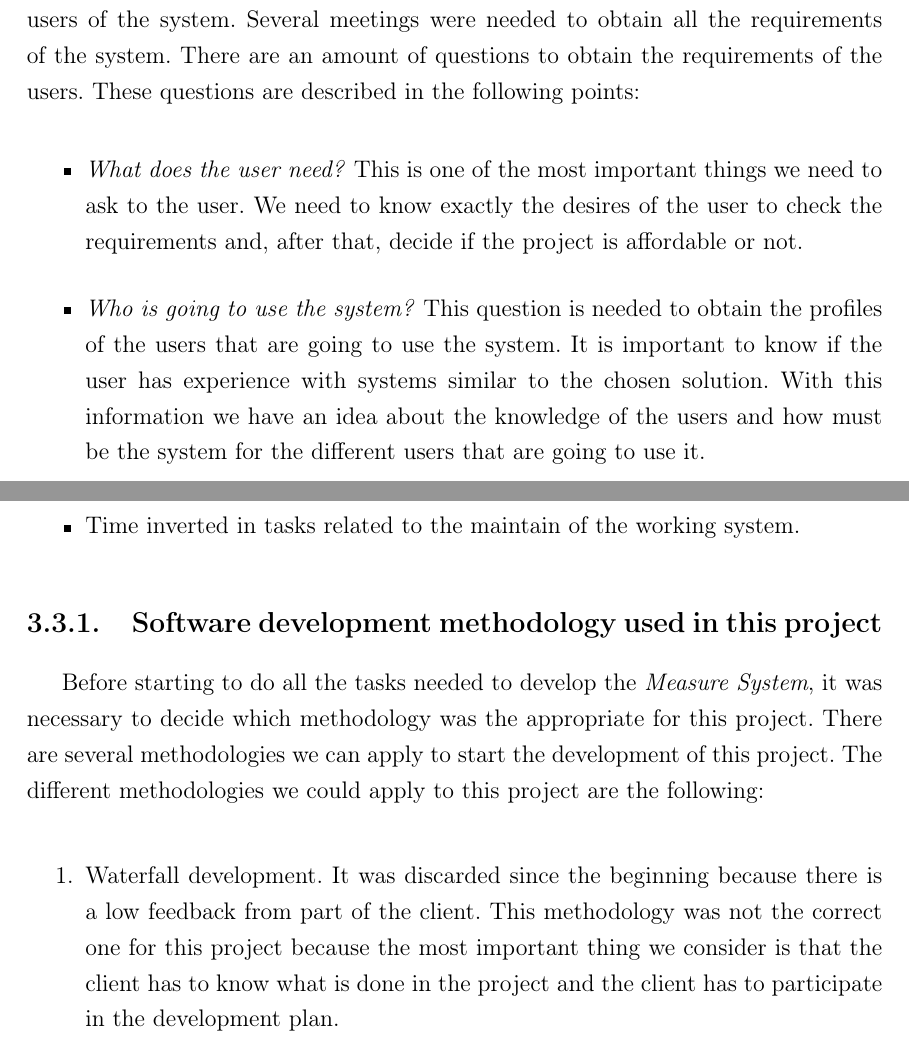
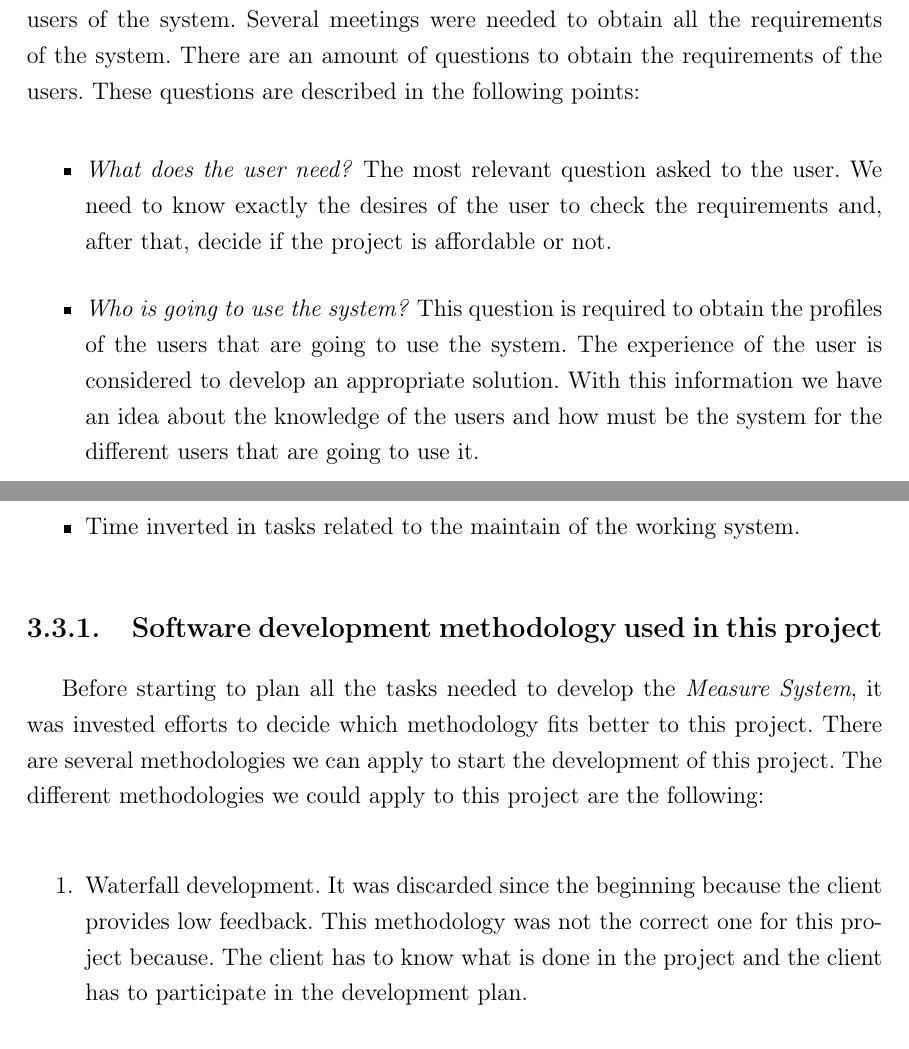
Before and after one commit to ismaele1992/tfm_soils_measure, a LaTeX thesis (Documentation/tfm_solis_measure/memoria_main.tex, which reads Documentation/tfm_solis_measure/5_Requirements.tex): two parts of pages 28 and 33 of 103, joined at a grey line, cut so that both start at the same text. Compiled offline with pdfLaTeX.

Commit message:
[IsFl]: Changed the section related to requirements. Fixed some expressions

```diff
--- a/Documentation/tfm_solis_measure/5_Requirements.tex
+++ b/Documentation/tfm_solis_measure/5_Requirements.tex
@@ -21,11 +21,11 @@ To do this process, it was needed to organize meetings with one of the potential
 
 \begin{itemize}
 
-\item \textit{What does the user need?} This is one of the most important things we need to ask to the user. We need to know exactly the desires of the user to check the requirements and, after that, decide if the project is affordable or not.
+\item \textit{What does the user need?} The most relevant question asked to the user. We need to know exactly the desires of the user to check the requirements and, after that, decide if the project is affordable or not.
 
-\item \textit{Who is going to use the system?} This question is needed to obtain the profiles of the users that are going to use the system. It is important to know if the user has experience with systems similar to the chosen solution. With this information we have an idea about the knowledge of the users and how must be the system for the different users that are going to use it.
+\item \textit{Who is going to use the system?} This question is required to obtain the profiles of the users that are going to use the system. The experience of the user is considered to develop an appropriate solution. With this information we have an idea about the knowledge of the users and how must be the system for the different users that are going to use it.
 
-\item \textit{When does the user want to get the results?} This question is used when there is a limited requirement related to time. In this case, there is a limit of time established by the user. The user needs to obtain the information as soon as possible.
+\item \textit{When does the user want to get the results?} This question is used when there is a limited requirement related to time. Above all, there is a limit of time established by the user. The user needs to obtain the information as soon as possible.
 
 \item \textit{How does the user want the results?} The user explains how must be the results. The user needs to manage the obtained information and it has to follow the requirements defined in the first step of the project . Also, the format to display the information is considered.
 
@@ -123,11 +123,11 @@ If we have to enumerate the different things we needed to consider, the most imp
 
 \subsection{Software development methodology used in this project}
 
-Before starting to do all the tasks needed to develop the \textit{Measure System}, it was necessary to decide which methodology was the appropriate for this project. There are several methodologies we can apply to start the development of this project. The different methodologies we could apply to this project are the following:
+Before starting to plan all the tasks needed to develop the \textit{Measure System}, it was invested efforts to decide which methodology fits better to this project. There are several methodologies we can apply to start the development of this project. The different methodologies we could apply to this project are the following:
 
 \begin{enumerate}
 
-\item Waterfall development. It was discarded since the beginning because there is a low feedback from part of the client. This methodology was not the correct one for this project because the most important thing we consider is that the client has to know what is done in the project and the client has to participate in the development plan.
+\item Waterfall development. It was discarded since the beginning because the client provides low feedback. This methodology was not the correct one for this project because. The client has to know what is done in the project and the client has to participate in the development plan.
 
 \begin{figure}[H]
 \begin{centering}
```
Also changed, not shown: Documentation/tfm_solis_measure/5_Requirements.tex (10 more changed lines), 2 other files.
